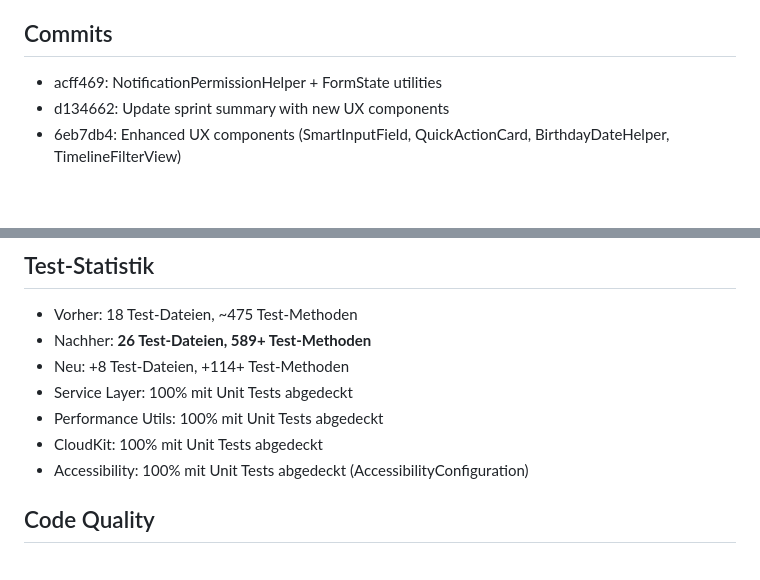
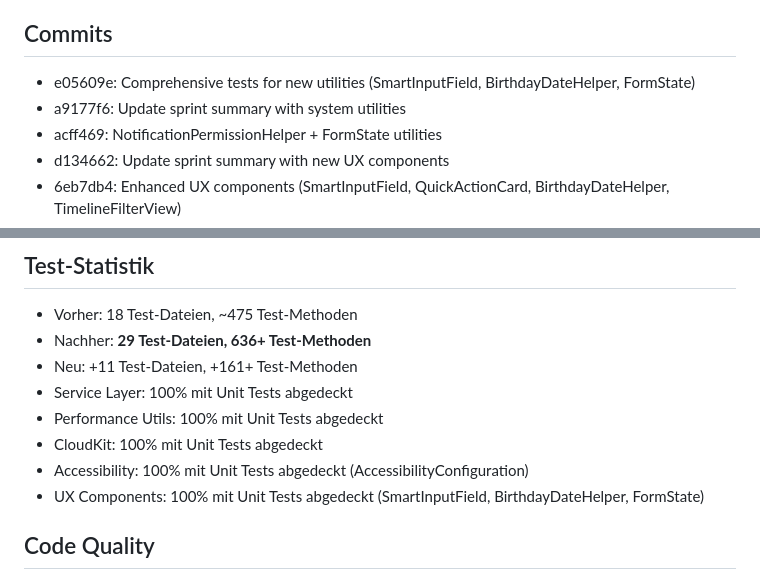
Before and after one commit to hendrikgrueger-web/geburtstage-geschenke-iOS, a Markdown page: SPRINT_SUMMARY.md, 2 parts joined by grey strips. GitHub-like rendering; blank space fills up the shorter version.

Commit message:
docs: Update test statistics in sprint summary
Added 77 new tests for:
- SmartInputField validation logic (27 tests)
- BirthdayDateHelper calculations (30 tests)
- FormState management (20 tests)

Total: 636+ tests across 29 test files

```diff
--- a/SPRINT_SUMMARY.md
+++ b/SPRINT_SUMMARY.md
@@ -69,6 +69,8 @@
 - **DebouncerTests.swift**: 30 Tests für alle Szenarien
 
 ## Commits
+- e05609e: Comprehensive tests for new utilities (SmartInputField, BirthdayDateHelper, FormState)
+- a9177f6: Update sprint summary with system utilities
 - acff469: NotificationPermissionHelper + FormState utilities
 - d134662: Update sprint summary with new UX components
 - 6eb7db4: Enhanced UX components (SmartInputField, QuickActionCard, BirthdayDateHelper, TimelineFilterView)
@@ -87,12 +89,13 @@
 
 ## Test-Statistik
 - Vorher: 18 Test-Dateien, ~475 Test-Methoden
-- Nachher: **26 Test-Dateien, 589+ Test-Methoden**
-- Neu: +8 Test-Dateien, +114+ Test-Methoden
+- Nachher: **29 Test-Dateien, 636+ Test-Methoden**
+- Neu: +11 Test-Dateien, +161+ Test-Methoden
 - Service Layer: 100% mit Unit Tests abgedeckt
 - Performance Utils: 100% mit Unit Tests abgedeckt
 - CloudKit: 100% mit Unit Tests abgedeckt
 - Accessibility: 100% mit Unit Tests abgedeckt (AccessibilityConfiguration)
+- UX Components: 100% mit Unit Tests abgedeckt (SmartInputField, BirthdayDateHelper, FormState)
 
 ## Code Quality
 - Thread-Safety: BirthdayCalculator + ReminderManager (NSLock)
```
